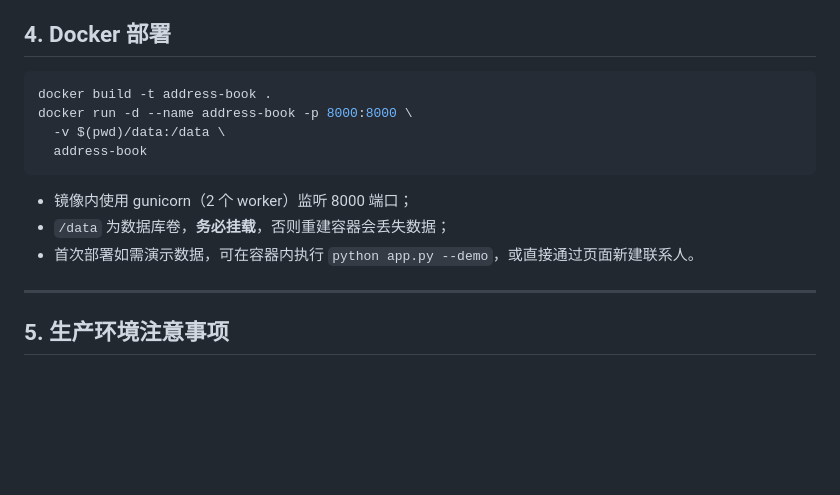
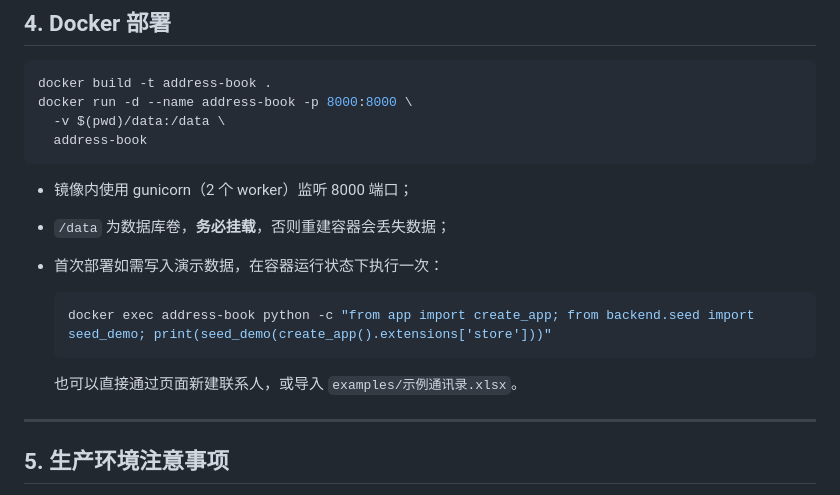
Before and after one commit to Betty-bear86/address-book, a Markdown page: docs/部署说明.md, the part around the change. Rendered like a GitHub page; blank space fills up the shorter version.

````diff
--- a/docs/部署说明.md
+++ b/docs/部署说明.md
@@ -142,7 +142,13 @@ docker run -d --name address-book -p 8000:8000 \
 
 - 镜像内使用 gunicorn（2 个 worker）监听 8000 端口；
 - `/data` 为数据库卷，**务必挂载**，否则重建容器会丢失数据；
-- 首次部署如需演示数据，可在容器内执行 `python app.py --demo`，或直接通过页面新建联系人。
+- 首次部署如需写入演示数据，在容器运行状态下执行一次：
+
+  ```bash
+  docker exec address-book python -c "from app import create_app; from backend.seed import seed_demo; print(seed_demo(create_app().extensions['store']))"
+  ```
+
+  也可以直接通过页面新建联系人，或导入 `examples/示例通讯录.xlsx`。
 
 ---
 
````
Also changed, not shown: docs/blog.md (+21 -11 lines), docs/images/11-commits.png (added), 1 other file.
